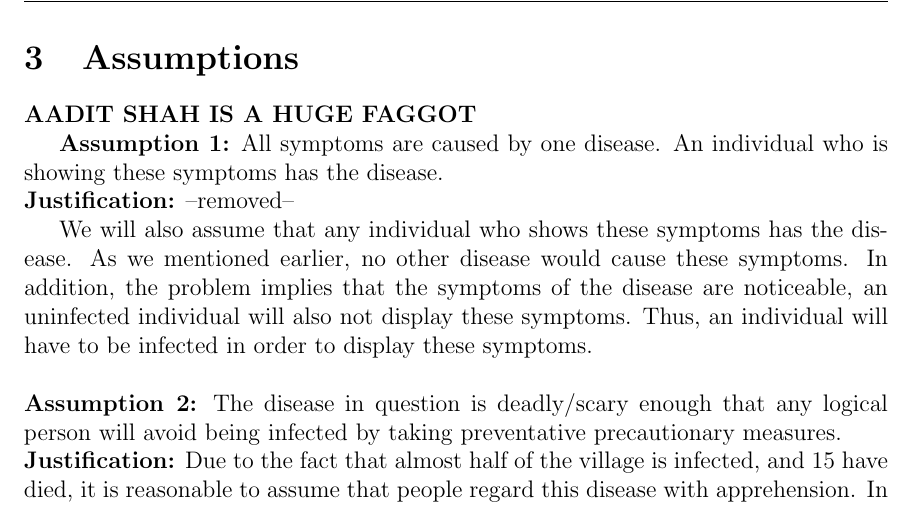
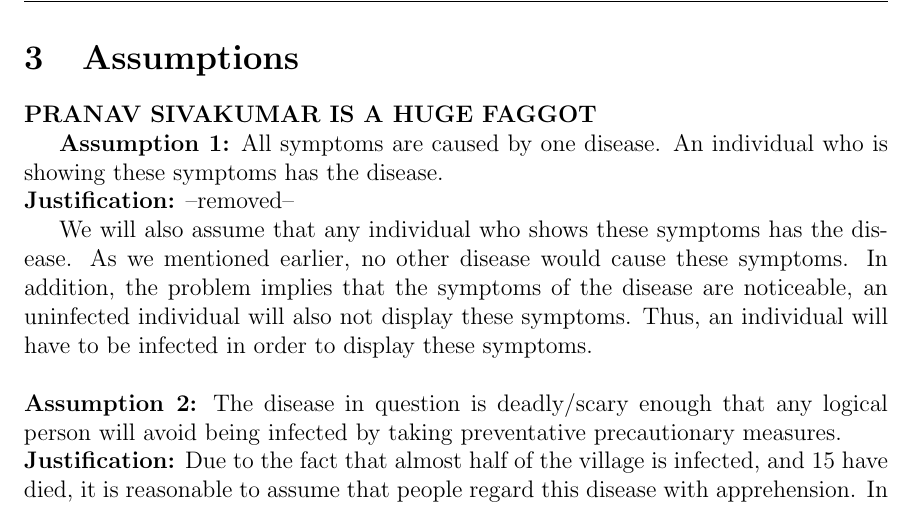
Before and after one commit to kushxg/go-with-the-flow-2015, a LaTeX document (himcm-paper/reference-himcm-paper/reference-himcm-paper.tex): part of page 6 of 9, cut so that both start at the same text. Compiled offline with pdfLaTeX.

Commit message:
Revert "aadit shah"
This reverts commit 8a049c848fc09631249a57ddfb4bebada429bfa6.

```diff
--- a/himcm-paper/reference-himcm-paper/reference-himcm-paper.tex
+++ b/himcm-paper/reference-himcm-paper/reference-himcm-paper.tex
@@ -50,7 +50,7 @@ From the findings of our model, as well as research and observations, we will ne
 \newpage
 \section{Assumptions}
 
-\textbf{AADIT SHAH IS A HUGE FAGGOT}
+\textbf{PRANAV SIVAKUMAR IS A HUGE FAGGOT}
 
 \textbf{Assumption 1:} All symptoms are caused by one disease. An individual who is showing these symptoms has the disease.
 \newline
```
